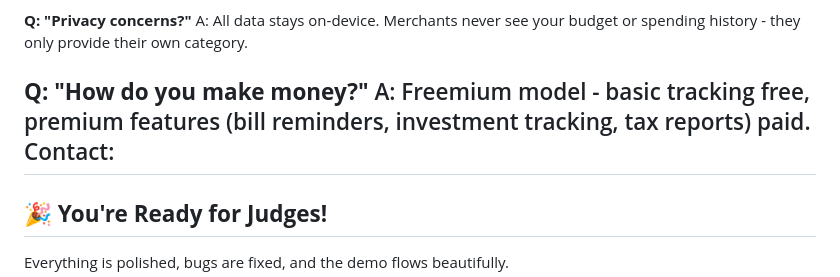
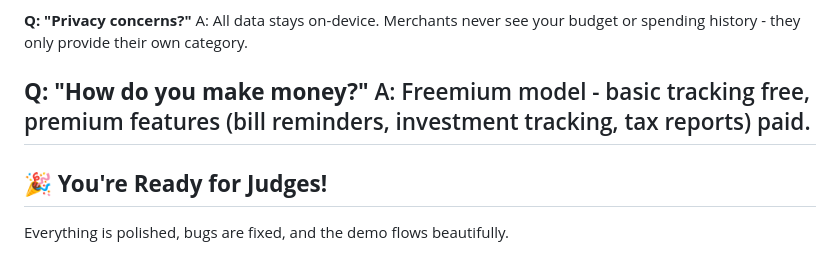
Before and after one commit to NodeNexus/SBETS, a Markdown page: README.md, the part around the change. GitHub-like rendering.

Commit message:
Remove contact section from README
Removed contact section from the README.

```diff
--- a/README.md
+++ b/README.md
@@ -259,7 +259,6 @@ A: All data stays on-device. Merchants never see your budget or spending history
 
 **Q: "How do you make money?"**
 A: Freemium model - basic tracking free, premium features (bill reminders, investment tracking, tax reports) paid.
-Contact:
 ---
 
 ## 🎉 **You're Ready for Judges!**
```
